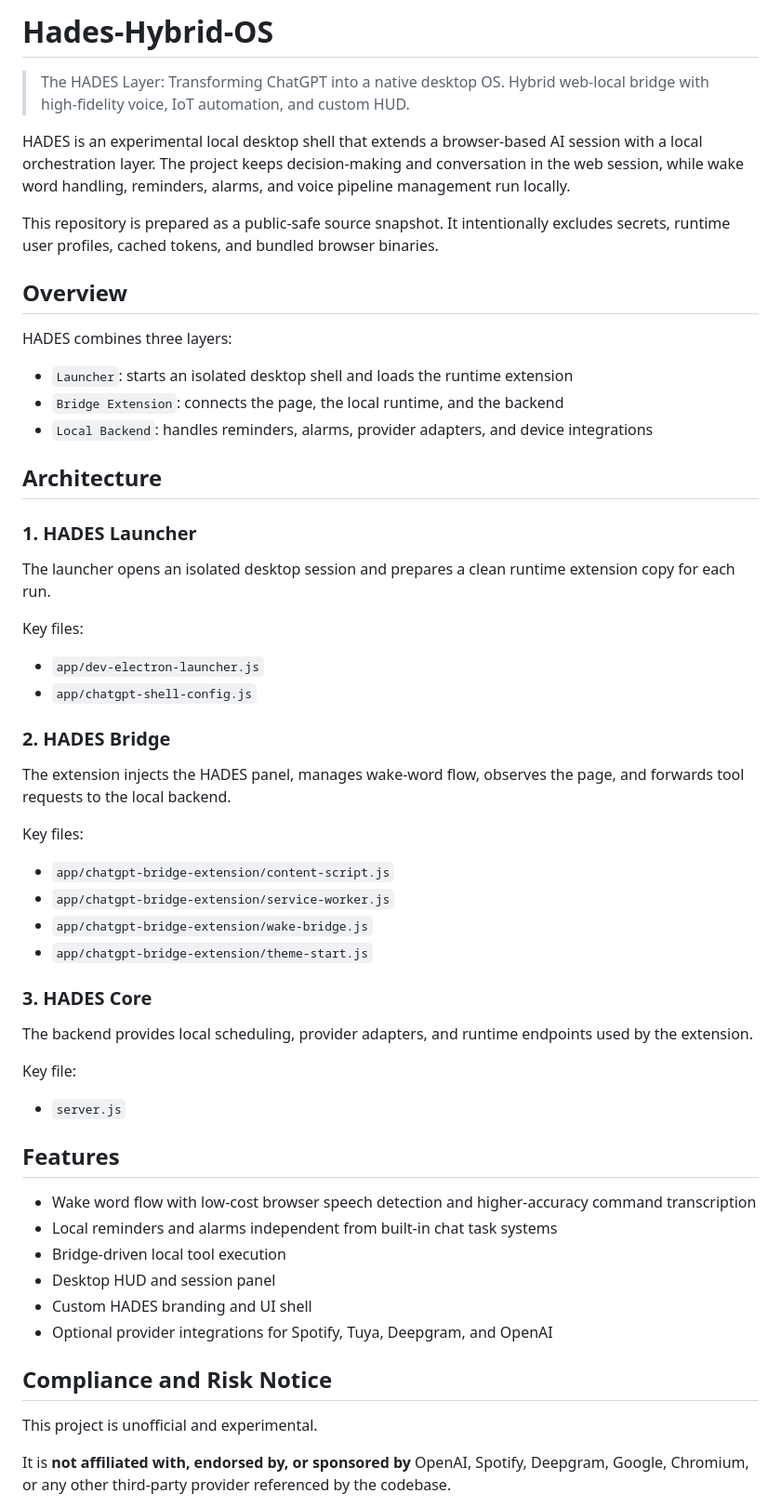
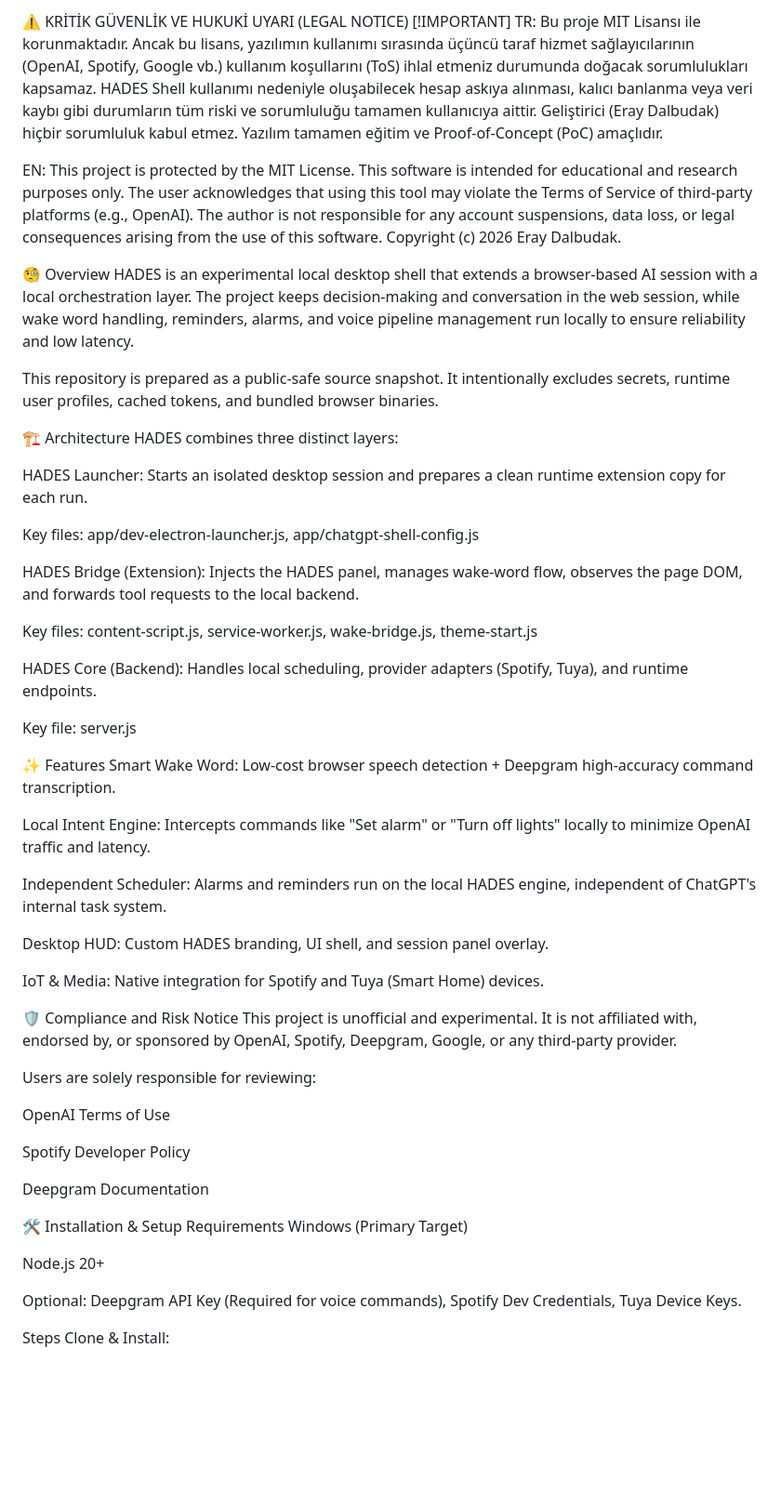
Before and after one commit to hadesonline02/Hades-Hybrid-OS, a Markdown page: README.md, the part around one of its changes. Shown at 93% size. Drawn GitHub-style; blank space fills up the shorter version.

```diff
--- a/README.md
+++ b/README.md
@@ -1,61 +1,59 @@
-# Hades-Hybrid-OS
+⚠️ KRİTİK GÜVENLİK VE HUKUKİ UYARI (LEGAL NOTICE)
+[!IMPORTANT]
+TR: Bu proje MIT Lisansı ile korunmaktadır. Ancak bu lisans, yazılımın kullanımı sırasında üçüncü taraf hizmet sağlayıcılarının (OpenAI, Spotify, Google vb.) kullanım koşullarını (ToS) ihlal etmeniz durumunda doğacak sorumlulukları kapsamaz. HADES Shell kullanımı nedeniyle oluşabilecek hesap askıya alınması, kalıcı banlanma veya veri kaybı gibi durumların tüm riski ve sorumluluğu tamamen kullanıcıya aittir. Geliştirici (Eray Dalbudak) hiçbir sorumluluk kabul etmez. Yazılım tamamen eğitim ve Proof-of-Concept (PoC) amaçlıdır.
 
-> The HADES Layer: Transforming ChatGPT into a native desktop OS. Hybrid web-local bridge with high-fidelity voice, IoT automation, and custom HUD.
+EN: This project is protected by the MIT License. This software is intended for educational and research purposes only. The user acknowledges that using this tool may violate the Terms of Service of third-party platforms (e.g., OpenAI). The author is not responsible for any account suspensions, data loss, or legal consequences arising from the use of this software. Copyright (c) 2026 Eray Dalbudak.
 
-HADES is an experimental local desktop shell that extends a browser-based AI session with a local orchestration layer. The project keeps decision-making and conversation in the web session, while wake word handling, reminders, alarms, and voice pipeline management run locally.
+🧐 Overview
+HADES is an experimental local desktop shell that extends a browser-based AI session with a local orchestration layer. The project keeps decision-making and conversation in the web session, while wake word handling, reminders, alarms, and voice pipeline management run locally to ensure reliability and low latency.
 
 This repository is prepared as a public-safe source snapshot. It intentionally excludes secrets, runtime user profiles, cached tokens, and bundled browser binaries.
 
-## Overview
+🏗️ Architecture
+HADES combines three distinct layers:
 
-HADES combines three layers:
+HADES Launcher: Starts an isolated desktop session and prepares a clean runtime extension copy for each run.
 
-- `Launcher`: starts an isolated desktop shell and loads the runtime extension
-- `Bridge Extension`: connects the page, the local runtime, and the backend
-- `Local Backend`: handles reminders, alarms, provider adapters, and device integrations
+Key files: app/dev-electron-launcher.js, app/chatgpt-shell-config.js
 
-## Architecture
+HADES Bridge (Extension): Injects the HADES panel, manages wake-word flow, observes the page DOM, and forwards tool requests to the local backend.
 
-### 1. HADES Launcher
+Key files: content-script.js, service-worker.js, wake-bridge.js, theme-start.js
 
-The launcher opens an isolated desktop session and prepares a clean runtime extension copy for each run.
+HADES Core (Backend): Handles local scheduling, provider adapters (Spotify, Tuya), and runtime endpoints.
 
-Key files:
+Key file: server.js
 
-- `app/dev-electron-launcher.js`
-- `app/chatgpt-shell-config.js`
+✨ Features
+Smart Wake Word: Low-cost browser speech detection + Deepgram high-accuracy command transcription.
 
-### 2. HADES Bridge
+Local Intent Engine: Intercepts commands like "Set alarm" or "Turn off lights" locally to minimize OpenAI traffic and latency.
 
-The extension injects the HADES panel, manages wake-word flow, observes the page, and forwards tool requests to the local backend.
+Independent Scheduler: Alarms and reminders run on the local HADES engine, independent of ChatGPT's internal task system.
 
-Key files:
+Desktop HUD: Custom HADES branding, UI shell, and session panel overlay.
 
-- `app/chatgpt-bridge-extension/content-script.js`
-- `app/chatgpt-bridge-extension/service-worker.js`
-- `app/chatgpt-bridge-extension/wake-bridge.js`
-- `app/chatgpt-bridge-extension/theme-start.js`
+IoT & Media: Native integration for Spotify and Tuya (Smart Home) devices.
 
-### 3. HADES Core
+🛡️ Compliance and Risk Notice
+This project is unofficial and experimental. It is not affiliated with, endorsed by, or sponsored by OpenAI, Spotify, Deepgram, Google, or any third-party provider.
 
-The backend provides local scheduling, provider adapters, and runtime endpoints used by the extension.
+Users are solely responsible for reviewing:
 
-Key file:
+OpenAI Terms of Use
 
-- `server.js`
+Spotify Developer Policy
 
-## Features
+Deepgram Documentation
 
-- Wake word flow with low-cost browser speech detection and higher-accuracy command transcription
-- Local reminders and alarms independent from built-in chat task systems
-- Bridge-driven local tool execution
-- Desktop HUD and session panel
-- Custom HADES branding and UI shell
-- Optional provider integrations for Spotify, Tuya, Deepgram, and OpenAI
+🛠️ Installation & Setup
+Requirements
+Windows (Primary Target)
 
-## Compliance and Risk Notice
+Node.js 20+
 
-This project is unofficial and experimental.
+Optional: Deepgram API Key (Required for voice commands), Spotify Dev Credentials, Tuya Device Keys.
 
-It is **not affiliated with, endorsed by, or sponsored by** OpenAI, Spotify, Deepgram, Google, Chromium, or any other third-party provider referenced by the codebase.
+Steps
+Clone & Install:
 
```
Also changed, not shown: other parts of README.md (+16 -180 lines).
